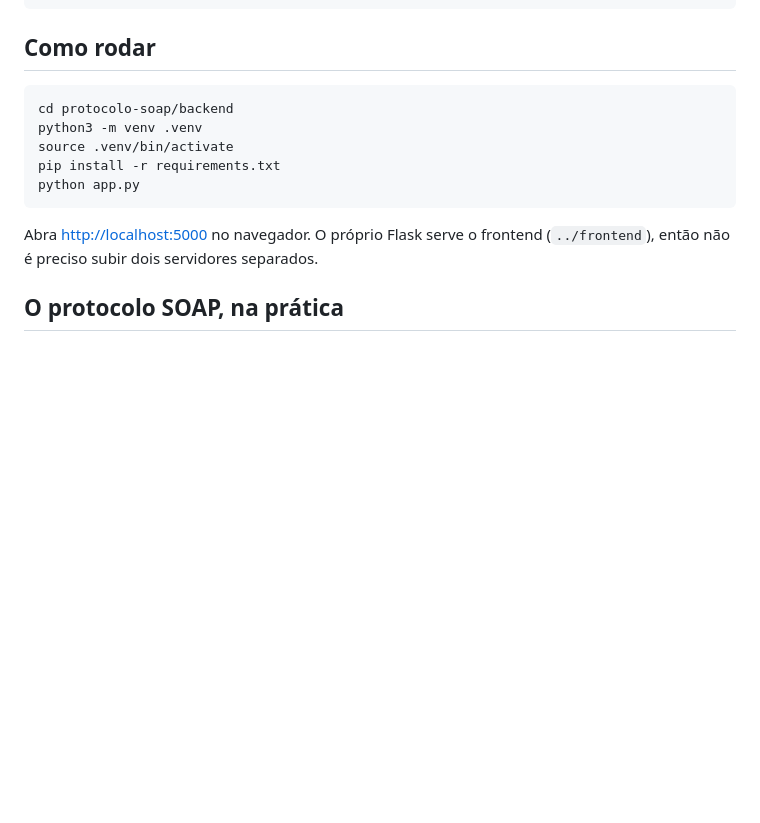
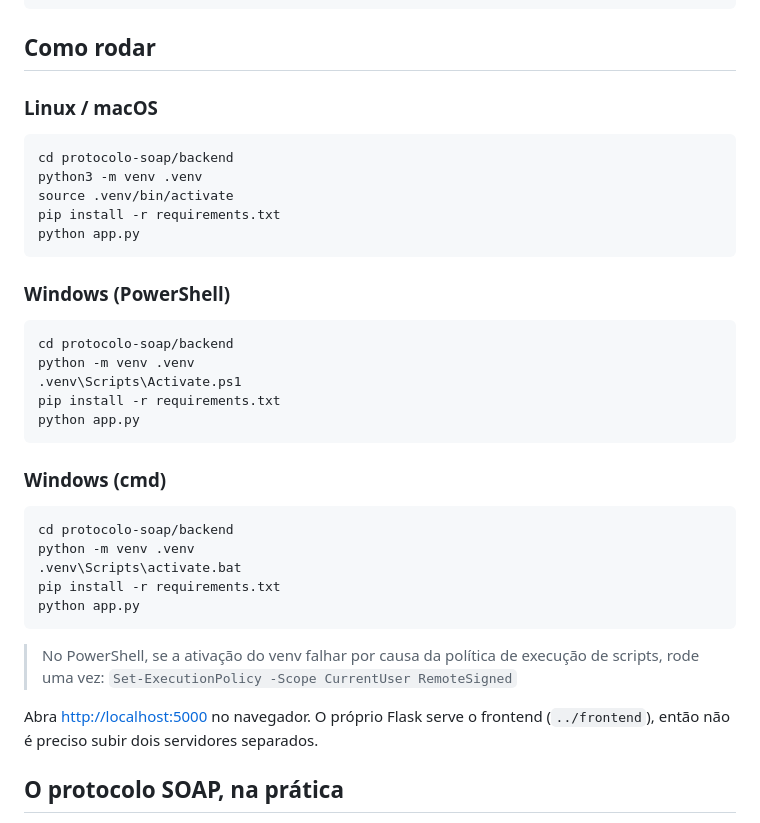
Before and after one commit to lianeheidemann/protocolo-soap, a Markdown page: README.md, the part around the change. GitHub-like rendering; blank space fills up the shorter version.

Commit message:
Documentar execução no Windows no README
Atualiza a seção "Como rodar" com instruções separadas por sistema: Linux/macOS, Windows (PowerShell) e Windows (cmd). Também adiciona a orientação para ajustar a Execution Policy no PowerShell quando a ativação do venv for bloqueada.

````diff
--- a/README.md
+++ b/README.md
@@ -40,6 +40,8 @@ protocolo-soap/
 
 ## Como rodar
 
+### Linux / macOS
+
 ```bash
 cd protocolo-soap/backend
 python3 -m venv .venv
@@ -47,6 +49,30 @@ source .venv/bin/activate
 pip install -r requirements.txt
 python app.py
 ```
+
+### Windows (PowerShell)
+
+```powershell
+cd protocolo-soap/backend
+python -m venv .venv
+.venv\Scripts\Activate.ps1
+pip install -r requirements.txt
+python app.py
+```
+
+### Windows (cmd)
+
+```cmd
+cd protocolo-soap/backend
+python -m venv .venv
+.venv\Scripts\activate.bat
+pip install -r requirements.txt
+python app.py
+```
+
+> No PowerShell, se a ativação do venv falhar por causa da política de
+> execução de scripts, rode uma vez:
+> `Set-ExecutionPolicy -Scope CurrentUser RemoteSigned`
 
 Abra [http://localhost:5000](http://localhost:5000) no navegador. O próprio
 Flask serve o frontend (`../frontend`), então não é preciso subir dois
````
